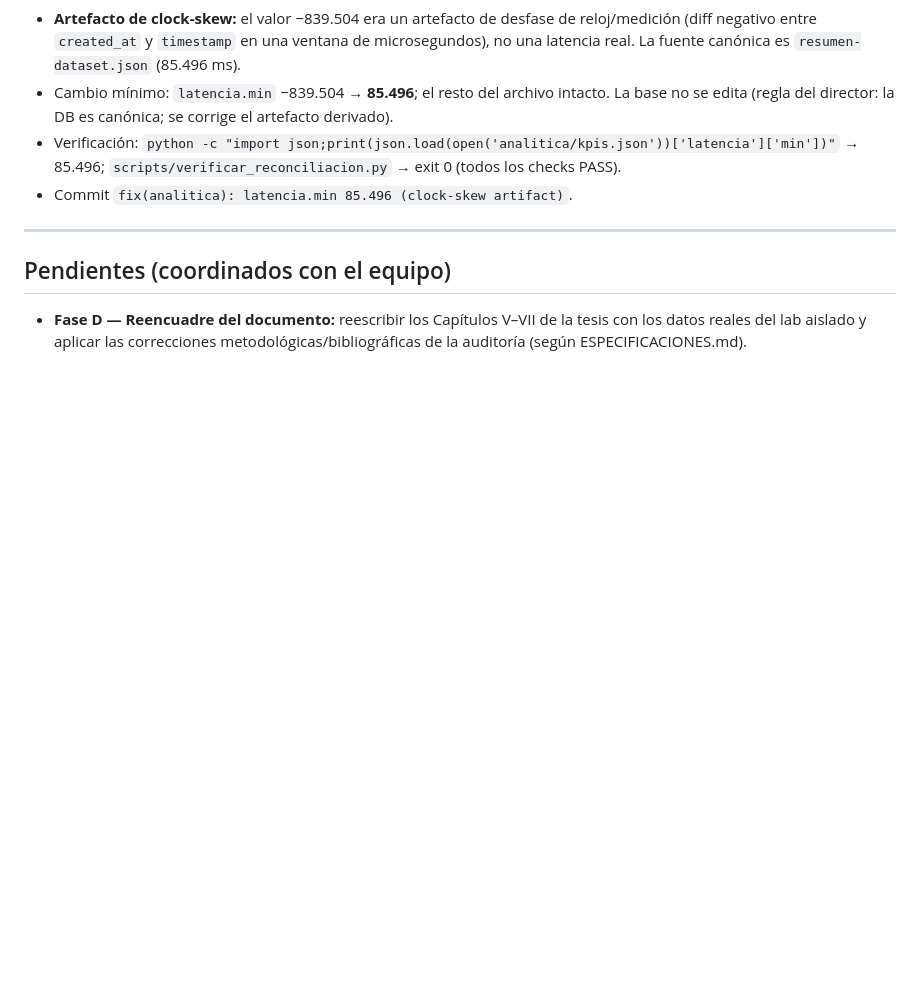
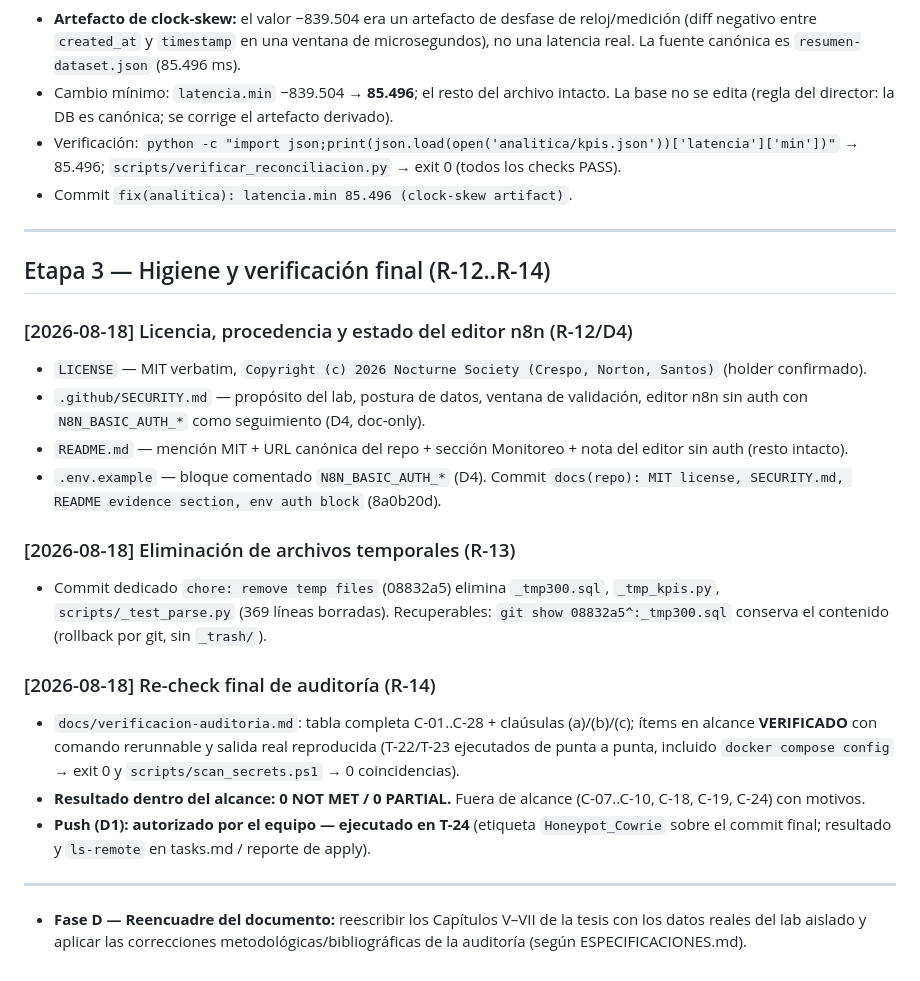
Before and after one commit to lucasnorton01/Honeypot_Final_Nocturne_Society, a Markdown page: BITACORA.md, the part around the change. Drawn GitHub-style; blank space fills up the shorter version.

Commit message:
docs(evidencia): verificacion-auditoria.md con evidencia reproducida

```diff
--- a/BITACORA.md
+++ b/BITACORA.md
@@ -263,7 +263,23 @@ Cada paso de la reestructuración queda registrado aquí con fecha, archivo afec
 
 ---
 
-## Pendientes (coordinados con el equipo)
+## Etapa 3 — Higiene y verificación final (R-12..R-14)
+
+### [2026-08-18] Licencia, procedencia y estado del editor n8n (R-12/D4)
+- `LICENSE` — MIT verbatim, `Copyright (c) 2026 Nocturne Society (Crespo, Norton, Santos)` (holder confirmado).
+- `.github/SECURITY.md` — propósito del lab, postura de datos, ventana de validación, editor n8n sin auth con `N8N_BASIC_AUTH_*` como seguimiento (D4, doc-only).
+- `README.md` — mención MIT + URL canónica del repo + sección Monitoreo + nota del editor sin auth (resto intacto).
+- `.env.example` — bloque comentado `N8N_BASIC_AUTH_*` (D4). Commit `docs(repo): MIT license, SECURITY.md, README evidence section, env auth block` (8a0b20d).
+
+### [2026-08-18] Eliminación de archivos temporales (R-13)
+- Commit dedicado `chore: remove temp files` (08832a5) elimina `_tmp300.sql`, `_tmp_kpis.py`, `scripts/_test_parse.py` (369 líneas borradas). Recuperables: `git show 08832a5^:_tmp300.sql` conserva el contenido (rollback por git, sin `_trash/`).
+
+### [2026-08-18] Re-check final de auditoría (R-14)
+- `docs/verificacion-auditoria.md`: tabla completa C-01..C-28 + claúsulas (a)/(b)/(c); ítems en alcance **VERIFICADO** con comando rerunnable y salida real reproducida (T-22/T-23 ejecutados de punta a punta, incluido `docker compose config` → exit 0 y `scripts/scan_secrets.ps1` → 0 coincidencias).
+- **Resultado dentro del alcance: 0 NOT MET / 0 PARTIAL.** Fuera de alcance (C-07..C-10, C-18, C-19, C-24) con motivos.
+- **Push (D1): autorizado por el equipo — ejecutado en T-24** (etiqueta `Honeypot_Cowrie` sobre el commit final; resultado y `ls-remote` en tasks.md / reporte de apply).
+
+---
 
 - **Fase D — Reencuadre del documento:** reescribir los Capítulos V–VII de la tesis con los
   datos reales del lab aislado y aplicar las correcciones metodológicas/bibliográficas de la
```
Also changed, not shown: docs/verificacion-auditoria.md (added, +284 -0 lines).
